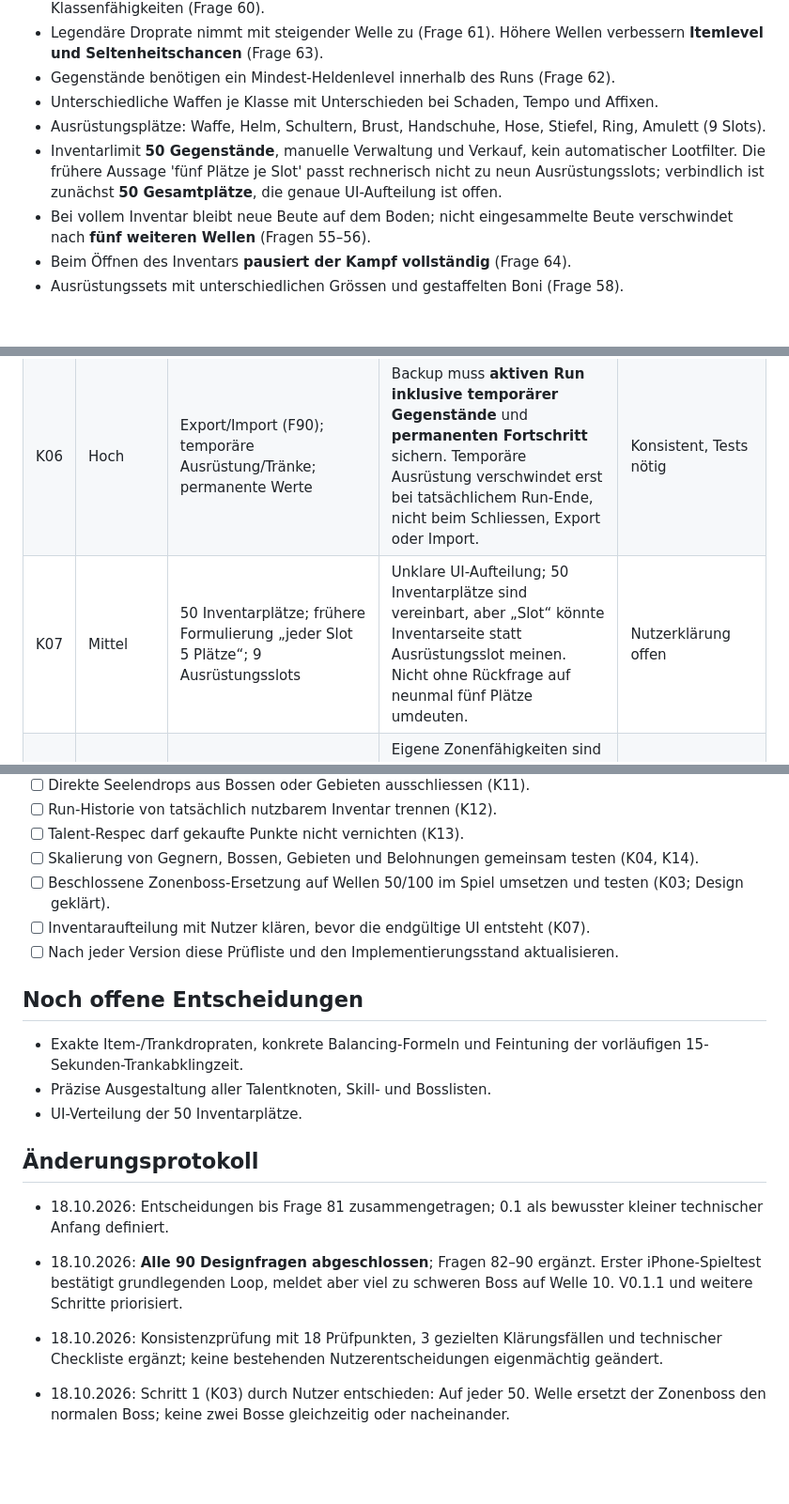
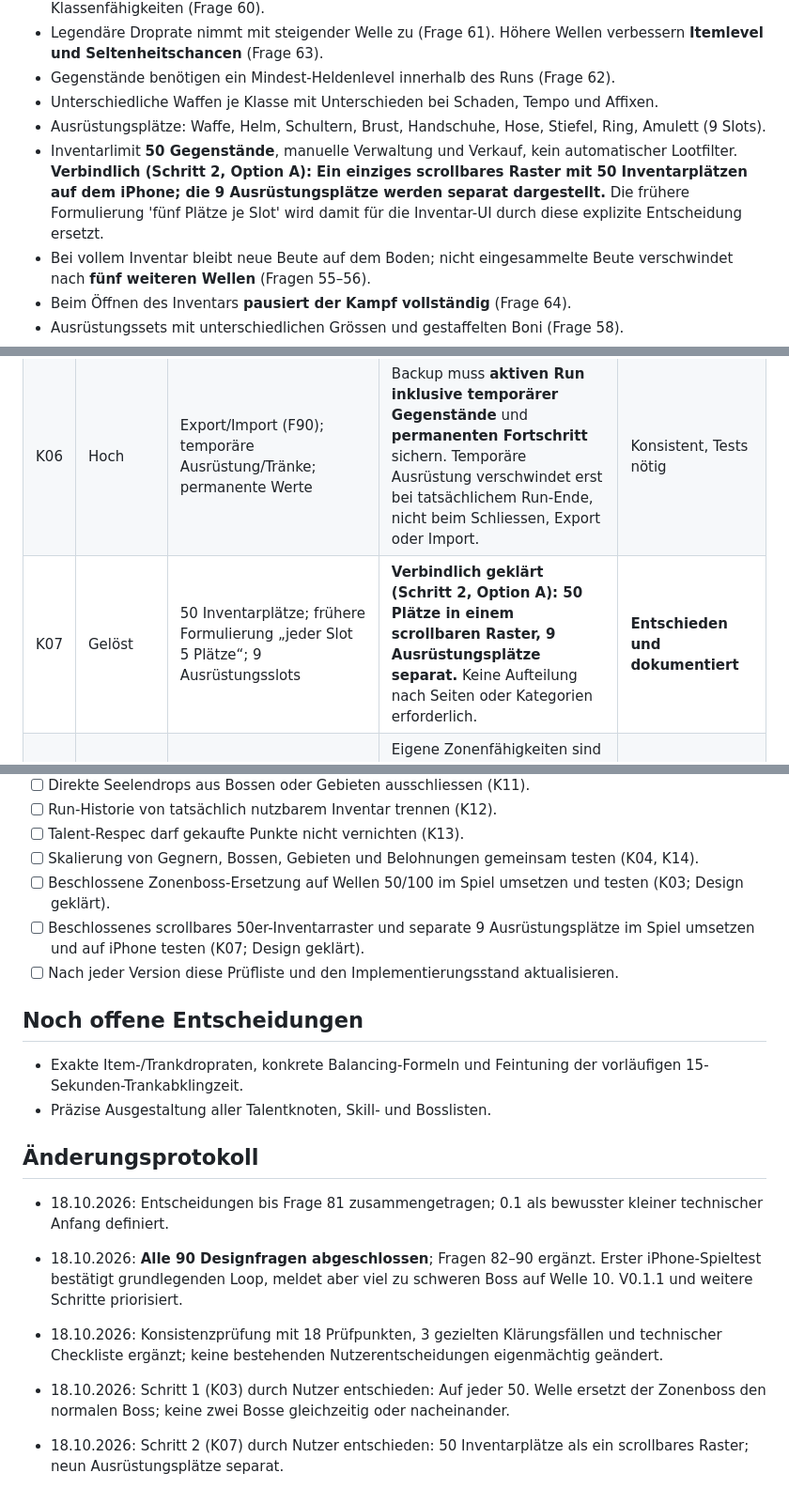
Before and after one commit to Cuddlerandom/idle-rpg, a Markdown page: GAME_DESIGN.md, 3 parts joined by grey strips. Shown at 94% size. Rendered like a GitHub page; blank space fills up the shorter version.

Commit message:
Confirm scrollable 50-slot inventory and separate equipment slots

```diff
--- a/GAME_DESIGN.md
+++ b/GAME_DESIGN.md
@@ -66,7 +66,7 @@ Diese Datei ist die zentrale Quelle für die gemeinsam beschlossenen Spielregeln
 - Gegenstände benötigen ein Mindest-Heldenlevel innerhalb des Runs (Frage 62).
 - Unterschiedliche Waffen je Klasse mit Unterschieden bei Schaden, Tempo und Affixen.
 - Ausrüstungsplätze: Waffe, Helm, Schultern, Brust, Handschuhe, Hose, Stiefel, Ring, Amulett (9 Slots).
-- Inventarlimit **50 Gegenstände**, manuelle Verwaltung und Verkauf, kein automatischer Lootfilter. Die frühere Aussage 'fünf Plätze je Slot' passt rechnerisch nicht zu neun Ausrüstungsslots; verbindlich ist zunächst **50 Gesamtplätze**, die genaue UI-Aufteilung ist offen.
+- Inventarlimit **50 Gegenstände**, manuelle Verwaltung und Verkauf, kein automatischer Lootfilter. **Verbindlich (Schritt 2, Option A): Ein einziges scrollbares Raster mit 50 Inventarplätzen auf dem iPhone; die 9 Ausrüstungsplätze werden separat dargestellt.** Die frühere Formulierung 'fünf Plätze je Slot' wird damit für die Inventar-UI durch diese explizite Entscheidung ersetzt.
 - Bei vollem Inventar bleibt neue Beute auf dem Boden; nicht eingesammelte Beute verschwindet nach **fünf weiteren Wellen** (Fragen 55–56).
 - Beim Öffnen des Inventars **pausiert der Kampf vollständig** (Frage 64).
 - Ausrüstungssets mit unterschiedlichen Grössen und gestaffelten Boni (Frage 58).
@@ -130,7 +130,7 @@ Erste implementierte Basis: automatischer Kampf, einfache exponentiell skalieren
 | K04 | Mittel | Exponentielle Gegnerstärke; Bosssprünge und Gebietssprünge (F87); Belohnungssprünge (F88); Fairness | Mehrere multiplikative Skalierungen können Bosse unverhältnismässig stark machen. V0.1-Boss auf Welle 10 bereits als zu schwer gemeldet. Separate Kurven und frühe Balancingtests nötig. | Balancing offen |
 | K05 | Hoch | Automatisches Speichern des aktiven Runs (F90); kein Offline-Fortschritt; Pause und Run-Ende | Bei Wiederaufnahme exakt gespeicherten Zustand laden; **keine** Nachberechnung anhand verstrichener Realzeit. Ein abgeschlossener Run darf nicht wieder als aktiv geladen werden. | Technische Festlegung nötig |
 | K06 | Hoch | Export/Import (F90); temporäre Ausrüstung/Tränke; permanente Werte | Backup muss **aktiven Run inklusive temporärer Gegenstände** und **permanenten Fortschritt** sichern. Temporäre Ausrüstung verschwindet erst bei tatsächlichem Run-Ende, nicht beim Schliessen, Export oder Import. | Konsistent, Tests nötig |
-| K07 | Mittel | 50 Inventarplätze; frühere Formulierung „jeder Slot 5 Plätze“; 9 Ausrüstungsslots | Unklare UI-Aufteilung; 50 Inventarplätze sind vereinbart, aber „Slot“ könnte Inventarseite statt Ausrüstungsslot meinen. Nicht ohne Rückfrage auf neunmal fünf Plätze umdeuten. | Nutzerklärung offen |
+| K07 | Gelöst | 50 Inventarplätze; frühere Formulierung „jeder Slot 5 Plätze“; 9 Ausrüstungsslots | **Verbindlich geklärt (Schritt 2, Option A): 50 Plätze in einem scrollbaren Raster, 9 Ausrüstungsplätze separat.** Keine Aufteilung nach Seiten oder Kategorien erforderlich. | **Entschieden und dokumentiert** |
 | K08 | Mittel | Eigene Gegner pro Zone (F83); keine Umgebungseffekte; Bosse mit Spezialmechaniken (F84) | Eigene Zonenfähigkeiten sind **Gegner-/Bossfähigkeiten**, keine zwingenden passiven Umweltschäden. Damit sind F83 und die ältere Regel zu fehlenden Umgebungseffekten vereinbar. | Konsistent |
 | K09 | Mittel | Vier aktive Skills; Auto/manuell je Skill (F85); Bedingungen je Auto-Skill (F86); manuelle Tränke | Skill-Automatik und Trank-Automatik sind **getrennte Einstellungen**. Vier-Slot-Grenze betrifft aktive Klassenfähigkeiten, nicht Verbrauchstränke. | Konsistent, UI trennen |
 | K10 | Mittel | Held bewegt sich automatisch (F79); Zielpriorität (F80); unterschiedliche Gegner-KI (F73) | Zielwahl und Bewegung sind verschiedene Systeme. Fernkämpfer halten Abstand zu ihrem **gewählten** Ziel; Gegner können unabhängig andere Ziele wählen. | Konsistent, erst später implementieren |
@@ -160,13 +160,12 @@ Erste implementierte Basis: automatischer Kampf, einfache exponentiell skalieren
 - [ ] Talent-Respec darf gekaufte Punkte nicht vernichten (K13).
 - [ ] Skalierung von Gegnern, Bossen, Gebieten und Belohnungen gemeinsam testen (K04, K14).
 - [ ] Beschlossene Zonenboss-Ersetzung auf Wellen 50/100 im Spiel umsetzen und testen (K03; Design geklärt).
-- [ ] Inventaraufteilung mit Nutzer klären, bevor die endgültige UI entsteht (K07).
+- [ ] Beschlossenes scrollbares 50er-Inventarraster und separate 9 Ausrüstungsplätze im Spiel umsetzen und auf iPhone testen (K07; Design geklärt).
 - [ ] Nach jeder Version diese Prüfliste und den Implementierungsstand aktualisieren.
 
 ## Noch offene Entscheidungen
 - Exakte Item-/Trankdropraten, konkrete Balancing-Formeln und Feintuning der vorläufigen 15-Sekunden-Trankabklingzeit.
 - Präzise Ausgestaltung aller Talentknoten, Skill- und Bosslisten.
-- UI-Verteilung der 50 Inventarplätze.
 
 ## Änderungsprotokoll
 - 18.10.2026: Entscheidungen bis Frage 81 zusammengetragen; 0.1 als bewusster kleiner technischer Anfang definiert.
@@ -174,3 +173,5 @@ Erste implementierte Basis: automatischer Kampf, einfache exponentiell skalieren
 - 18.10.2026: Konsistenzprüfung mit 18 Prüfpunkten, 3 gezielten Klärungsfällen und technischer Checkliste ergänzt; keine bestehenden Nutzerentscheidungen eigenmächtig geändert.
 
 - 18.10.2026: Schritt 1 (K03) durch Nutzer entschieden: Auf jeder 50. Welle ersetzt der Zonenboss den normalen Boss; keine zwei Bosse gleichzeitig oder nacheinander.
+
+- 18.10.2026: Schritt 2 (K07) durch Nutzer entschieden: 50 Inventarplätze als ein scrollbares Raster; neun Ausrüstungsplätze separat.
```
Also changed, not shown: other parts of GAME_DESIGN.md (+1 -1 lines).
